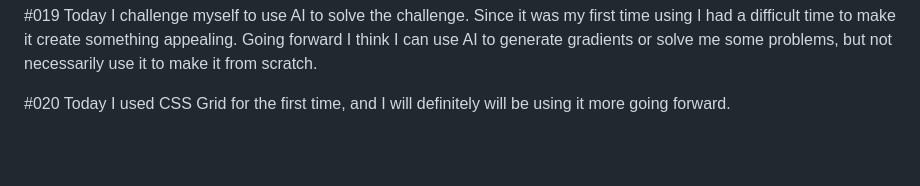
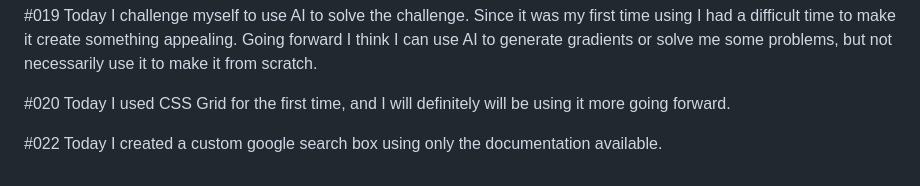
Before and after one commit to camilakersten/100-Days-UI-Challenge, a Markdown page: README.md, the part around the change. Rendered like a GitHub page; blank space fills up the shorter version.

```diff
--- a/README.md
+++ b/README.md
@@ -71,3 +71,6 @@ Today I challenge myself to use AI to solve the challenge. Since it was my first
 
 #020
 Today I used CSS Grid for the first time, and I will definitely will be using it more going forward.
+
+#022
+Today I created a custom google search box using only the documentation available.
```
